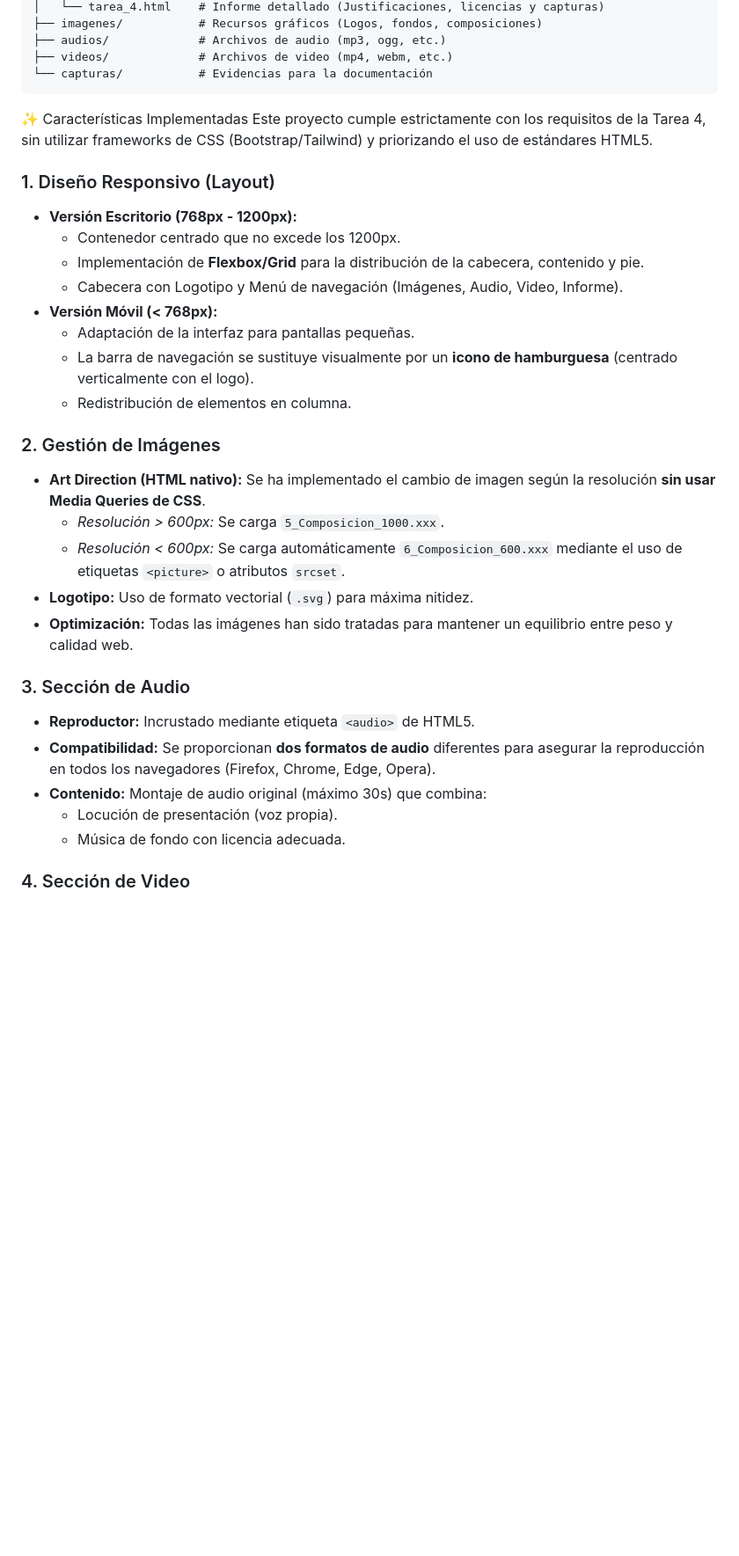
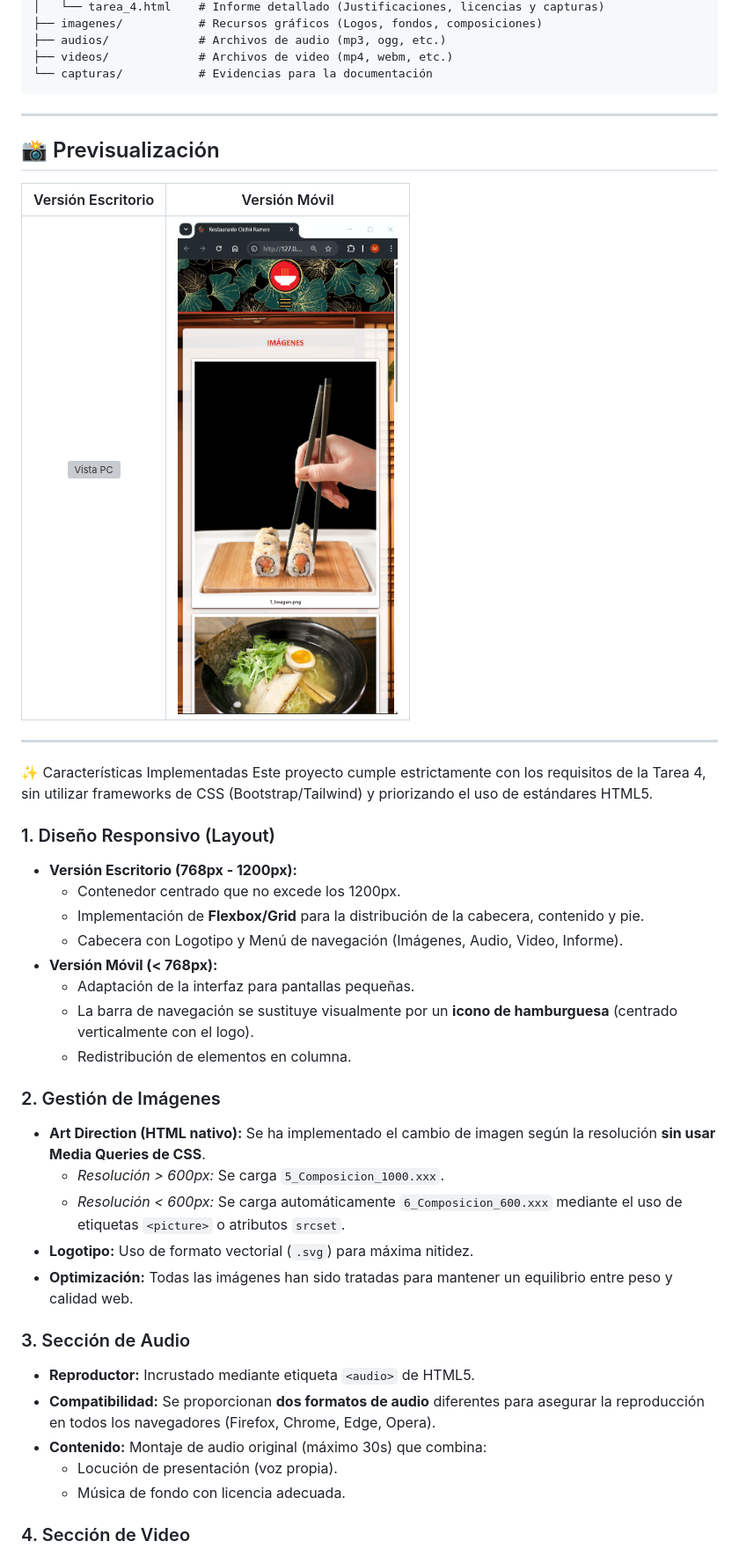
Before and after one commit to MaribelSR/RestauranteOishiiRamen, a Markdown page: README.md, the part around the change printed below. Shown: that part at 88% size. GitHub-like rendering; pictures changed too: capturas/previsualizacion-movil.png (added); blank space fills up the shorter version; grey boxes are pictures that could not be loaded.

Commit message:
Añado README con documentación del proyecto.

````diff
--- a/README.md
+++ b/README.md
@@ -48,31 +49,45 @@ La estructura de directorios sigue estrictamente lo solicitado en el enunciado:
 ├── videos/             # Archivos de video (mp4, webm, etc.)
 └── capturas/           # Evidencias para la documentación
 ```
+
+---
+
+## 📸 Previsualización
+
+|               Versión Escritorio               |                    Versión Móvil                     |
+| :--------------------------------------------: | :--------------------------------------------------: |
+| ![Vista PC](/capturas/previsualizacion-pc.png) | ![Vista Movil](/capturas/previsualizacion-movil.png) |
+
+---
+
 ✨ Características Implementadas
 Este proyecto cumple estrictamente con los requisitos de la Tarea 4, sin utilizar frameworks de CSS (Bootstrap/Tailwind) y priorizando el uso de estándares HTML5.
 
 ### 1. Diseño Responsivo (Layout)
-* **Versión Escritorio (768px - 1200px):**
-    * Contenedor centrado que no excede los 1200px.
-    * Implementación de **Flexbox/Grid** para la distribución de la cabecera, contenido y pie.
-    * Cabecera con Logotipo y Menú de navegación (Imágenes, Audio, Video, Informe).
-* **Versión Móvil (< 768px):**
-    * Adaptación de la interfaz para pantallas pequeñas.
-    * La barra de navegación se sustituye visualmente por un **icono de hamburguesa** (centrado verticalmente con el logo).
-    * Redistribución de elementos en columna.
+
+- **Versión Escritorio (768px - 1200px):**
+  - Contenedor centrado que no excede los 1200px.
+  - Implementación de **Flexbox/Grid** para la distribución de la cabecera, contenido y pie.
+  - Cabecera con Logotipo y Menú de navegación (Imágenes, Audio, Video, Informe).
+- **Versión Móvil (< 768px):**
+  - Adaptación de la interfaz para pantallas pequeñas.
+  - La barra de navegación se sustituye visualmente por un **icono de hamburguesa** (centrado verticalmente con el logo).
+  - Redistribución de elementos en columna.
 
 ### 2. Gestión de Imágenes
-* **Art Direction (HTML nativo):** Se ha implementado el cambio de imagen según la resolución **sin usar Media Queries de CSS**.
-    * *Resolución > 600px:* Se carga `5_Composicion_1000.xxx`.
-    * *Resolución < 600px:* Se carga automáticamente `6_Composicion_600.xxx` mediante el uso de etiquetas `<picture>` o atributos `srcset`.
-* **Logotipo:** Uso de formato vectorial (`.svg`) para máxima nitidez.
-* **Optimización:** Todas las imágenes han sido tratadas para mantener un equilibrio entre peso y calidad web.
+
+- **Art Direction (HTML nativo):** Se ha implementado el cambio de imagen según la resolución **sin usar Media Queries de CSS**.
+  - _Resolución > 600px:_ Se carga `5_Composicion_1000.xxx`.
+  - _Resolución < 600px:_ Se carga automáticamente `6_Composicion_600.xxx` mediante el uso de etiquetas `<picture>` o atributos `srcset`.
+- **Logotipo:** Uso de formato vectorial (`.svg`) para máxima nitidez.
+- **Optimización:** Todas las imágenes han sido tratadas para mantener un equilibrio entre peso y calidad web.
 
 ### 3. Sección de Audio
-* **Reproductor:** Incrustado mediante etiqueta `<audio>` de HTML5.
-* **Compatibilidad:** Se proporcionan **dos formatos de audio** diferentes para asegurar la reproducción en todos los navegadores (Firefox, Chrome, Edge, Opera).
-* **Contenido:** Montaje de audio original (máximo 30s) que combina:
-    * Locución de presentación (voz propia).
-    * Música de fondo con licencia adecuada.
+
+- **Reproductor:** Incrustado mediante etiqueta `<audio>` de HTML5.
+- **Compatibilidad:** Se proporcionan **dos formatos de audio** diferentes para asegurar la reproducción en todos los navegadores (Firefox, Chrome, Edge, Opera).
+- **Contenido:** Montaje de audio original (máximo 30s) que combina:
+  - Locución de presentación (voz propia).
+  - Música de fondo con licencia adecuada.
 
 ### 4. Sección de Video
````
Also changed, not shown: other parts of README.md (+27 -23 lines), 1 other file.
